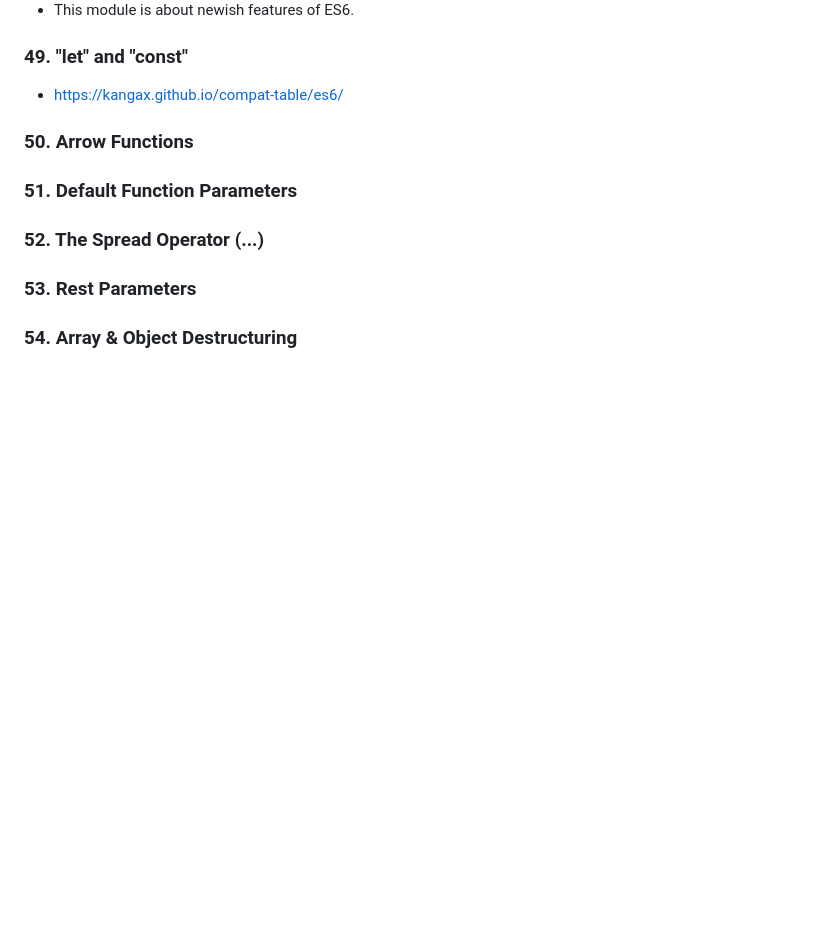
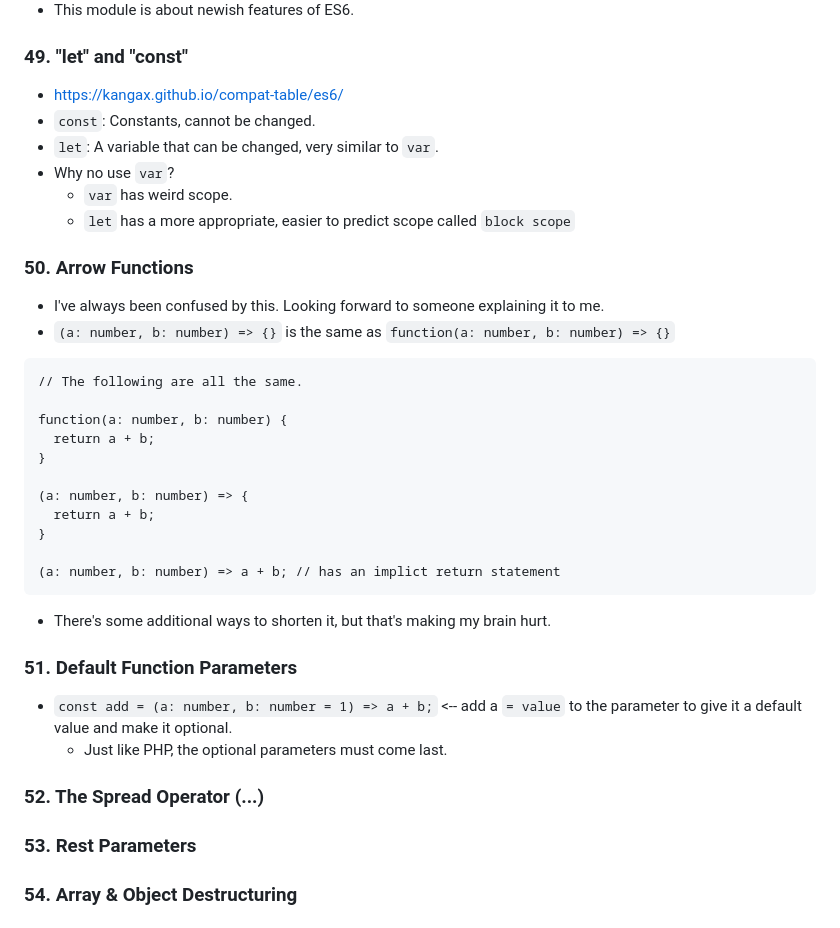
Before and after one commit to zack-bishop/typescript-learning, a Markdown page: README.md, the part around the change. Rendered like a GitHub page; blank space fills up the shorter version.

Commit message:
progress on section 4

````diff
--- a/README.md
+++ b/README.md
@@ -406,10 +406,33 @@ These links might also be interesting:
 
 ### 49. "let" and "const"
 * [https://kangax.github.io/compat-table/es6/](https://kangax.github.io/compat-table/es6/)
+* `const`: Constants, cannot be changed.
+* `let`: A variable that can be changed, very similar to `var`.
+* Why no use `var`?
+  * `var` has weird scope.
+  * `let` has a more appropriate, easier to predict scope called `block scope`
 
 ### 50. Arrow Functions
+* I've always been confused by this.  Looking forward to someone explaining it to me.
+* `(a: number, b: number) => {}` is the same as `function(a: number, b: number) => {}`
+```
+// The following are all the same.
+
+function(a: number, b: number) {
+  return a + b;
+}
+
+(a: number, b: number) => {
+  return a + b;
+}
+
+(a: number, b: number) => a + b; // has an implict return statement
+```
+* There's some additional ways to shorten it, but that's making my brain hurt.
 
 ### 51. Default Function Parameters
+* `const add = (a: number, b: number = 1) => a + b;` <-- add a `= value` to the parameter to give it a default value and make it optional.
+  * Just like PHP, the optional parameters must come last.
 
 ### 52. The Spread Operator (...)
 
````
